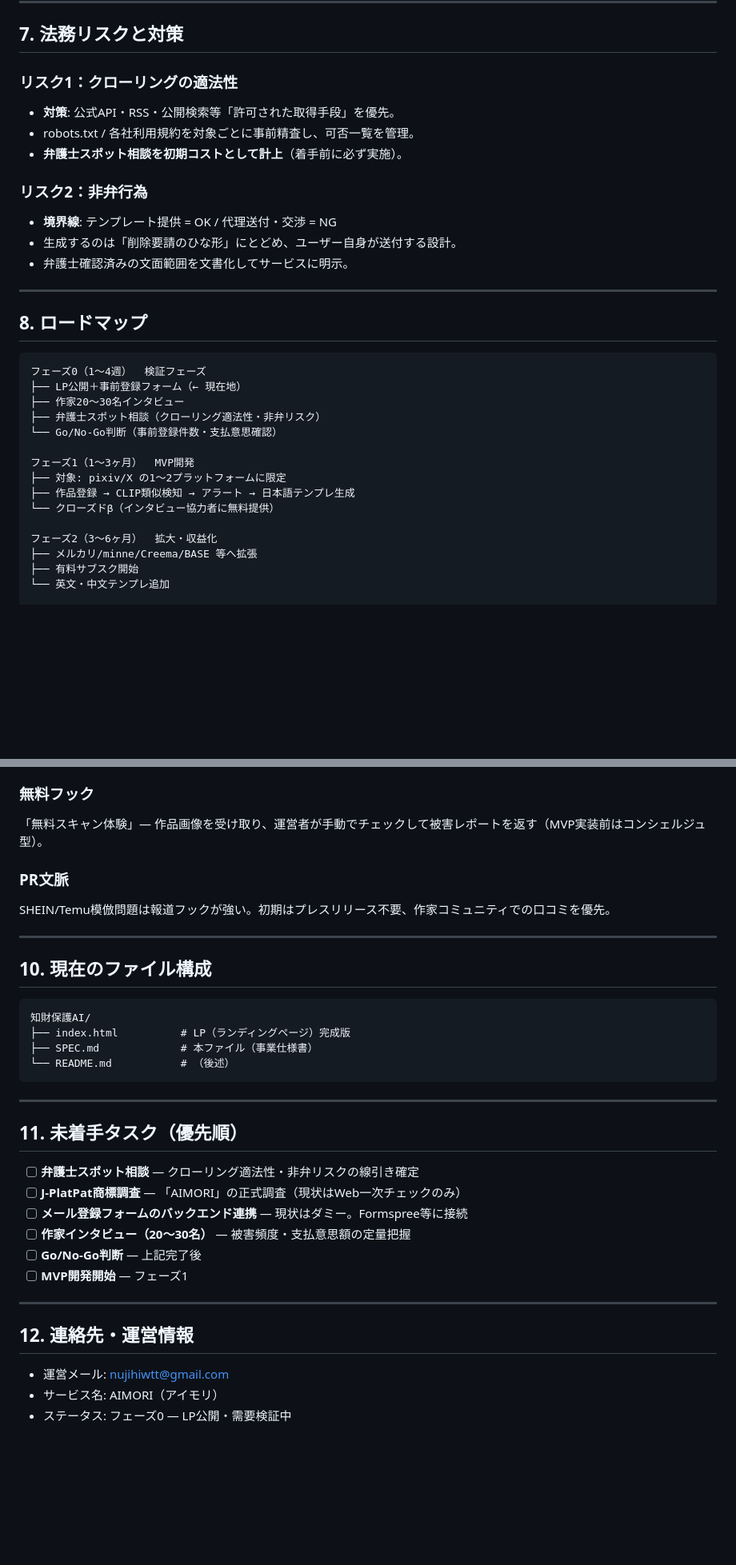
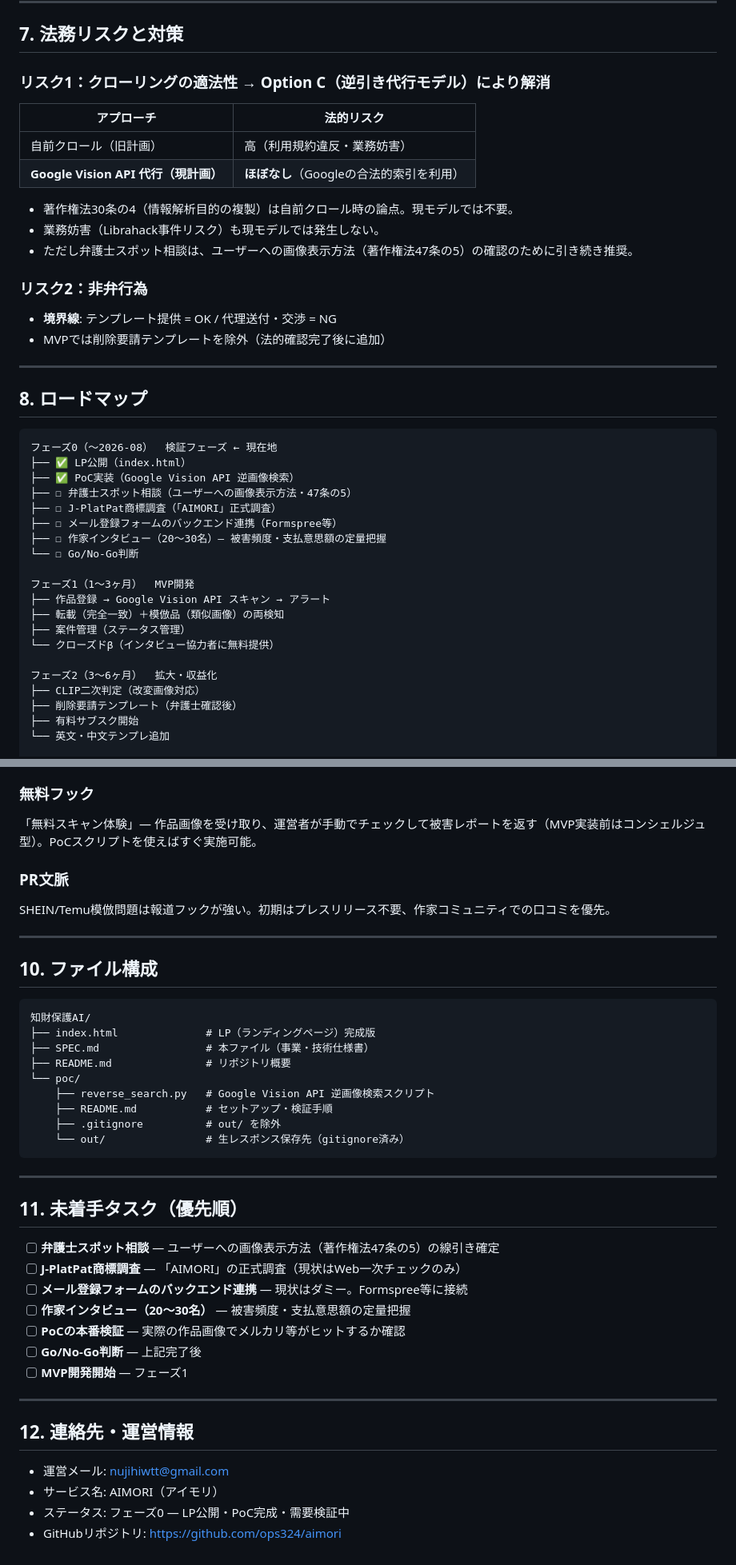
Before and after one commit to ops324/aimori, a Markdown page: SPEC.md, 2 parts joined by grey strips. Shown at 80% size. Rendered like a GitHub page; blank space fills up the shorter version.

````diff
--- a/SPEC.md
+++ b/SPEC.md
@@ -103,34 +149,44 @@
 
 ## 7. 法務リスクと対策
 
-### リスク1：クローリングの適法性
-- **対策**: 公式API・RSS・公開検索等「許可された取得手段」を優先。
-- robots.txt / 各社利用規約を対象ごとに事前精査し、可否一覧を管理。
-- **弁護士スポット相談を初期コストとして計上**（着手前に必ず実施）。
+### リスク1：クローリングの適法性 → **Option C（逆引き代行モデル）により解消**
+
+| アプローチ | 法的リスク |
+|-----------|----------|
+| 自前クロール（旧計画） | 高（利用規約違反・業務妨害） |
+| **Google Vision API 代行（現計画）** | **ほぼなし**（Googleの合法的索引を利用） |
+
+- 著作権法30条の4（情報解析目的の複製）は自前クロール時の論点。現モデルでは不要。
+- 業務妨害（Librahack事件リスク）も現モデルでは発生しない。
+- ただし弁護士スポット相談は、ユーザーへの画像表示方法（著作権法47条の5）の確認のために引き続き推奨。
 
 ### リスク2：非弁行為
 - **境界線**: テンプレート提供 = OK / 代理送付・交渉 = NG
-- 生成するのは「削除要請のひな形」にとどめ、ユーザー自身が送付する設計。
-- 弁護士確認済みの文面範囲を文書化してサービスに明示。
+- MVPでは削除要請テンプレートを除外（法的確認完了後に追加）
 
 ---
 
 ## 8. ロードマップ
 
 ```
-フェーズ0（1〜4週）  検証フェーズ
-├── LP公開＋事前登録フォーム（← 現在地）
-├── 作家20〜30名インタビュー
-├── 弁護士スポット相談（クローリング適法性・非弁リスク）
-└── Go/No-Go判断（事前登録件数・支払意思確認）
+フェーズ0（〜2026-08）  検証フェーズ ← 現在地
+├── ✅ LP公開（index.html）
+├── ✅ PoC実装（Google Vision API 逆画像検索）
+├── ☐ 弁護士スポット相談（ユーザーへの画像表示方法・47条の5）
+├── ☐ J-PlatPat商標調査（「AIMORI」正式調査）
+├── ☐ メール登録フォームのバックエンド連携（Formspree等）
+├── ☐ 作家インタビュー（20〜30名）— 被害頻度・支払意思額の定量把握
+└── ☐ Go/No-Go判断
 
 フェーズ1（1〜3ヶ月）  MVP開発
-├── 対象: pixiv/X の1〜2プラットフォームに限定
-├── 作品登録 → CLIP類似検知 → アラート → 日本語テンプレ生成
+├── 作品登録 → Google Vision API スキャン → アラート
+├── 転載（完全一致）＋模倣品（類似画像）の両検知
+├── 案件管理（ステータス管理）
 └── クローズドβ（インタビュー協力者に無料提供）
 
 フェーズ2（3〜6ヶ月）  拡大・収益化
-├── メルカリ/minne/Creema/BASE 等へ拡張
+├── CLIP二次判定（改変画像対応）
+├── 削除要請テンプレート（弁護士確認後）
 ├── 有料サブスク開始
 └── 英文・中文テンプレ追加
 
@@ -150,30 +206,36 @@
 - 被害体験を発信している作家をアーリーアダプター兼広報に
 
 ### 無料フック
-「無料スキャン体験」— 作品画像を受け取り、運営者が手動でチェックして被害レポートを返す（MVP実装前はコンシェルジュ型）。
+「無料スキャン体験」— 作品画像を受け取り、運営者が手動でチェックして被害レポートを返す（MVP実装前はコンシェルジュ型）。PoCスクリプトを使えばすぐ実施可能。
 
 ### PR文脈
 SHEIN/Temu模倣問題は報道フックが強い。初期はプレスリリース不要、作家コミュニティでの口コミを優先。
 
 ---
 
-## 10. 現在のファイル構成
+## 10. ファイル構成
 
 ```
 知財保護AI/
-├── index.html          # LP（ランディングページ）完成版
-├── SPEC.md             # 本ファイル（事業仕様書）
-└── README.md           # （後述）
+├── index.html              # LP（ランディングページ）完成版
+├── SPEC.md                 # 本ファイル（事業・技術仕様書）
+├── README.md               # リポジトリ概要
+└── poc/
+    ├── reverse_search.py   # Google Vision API 逆画像検索スクリプト
+    ├── README.md           # セットアップ・検証手順
+    ├── .gitignore          # out/ を除外
+    └── out/                # 生レスポンス保存先（gitignore済み）
 ```
 
 ---
 
 ## 11. 未着手タスク（優先順）
 
-- [ ] **弁護士スポット相談** — クローリング適法性・非弁リスクの線引き確定
+- [ ] **弁護士スポット相談** — ユーザーへの画像表示方法（著作権法47条の5）の線引き確定
 - [ ] **J-PlatPat商標調査** — 「AIMORI」の正式調査（現状はWeb一次チェックのみ）
 - [ ] **メール登録フォームのバックエンド連携** — 現状はダミー。Formspree等に接続
 - [ ] **作家インタビュー（20〜30名）** — 被害頻度・支払意思額の定量把握
+- [ ] **PoCの本番検証** — 実際の作品画像でメルカリ等がヒットするか確認
 - [ ] **Go/No-Go判断** — 上記完了後
 - [ ] **MVP開発開始** — フェーズ1
 
@@ -183,4 +245,5 @@ SHEIN/Temu模倣問題は報道フックが強い。初期はプレスリリー
 
 - 運営メール: nujihiwtt@gmail.com
 - サービス名: AIMORI（アイモリ）
-- ステータス: フェーズ0 — LP公開・需要検証中
+- ステータス: フェーズ0 — LP公開・PoC完成・需要検証中
+- GitHubリポジトリ: https://github.com/ops324/aimori
````
Also changed, not shown: other parts of SPEC.md (+75 -29 lines), poc/SPEC.md (added, +199 -0 lines).
